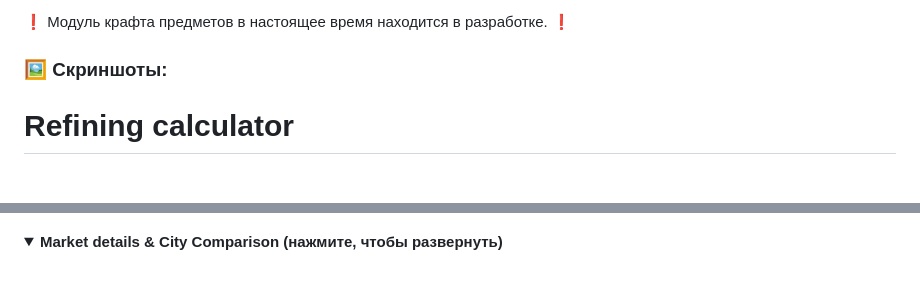
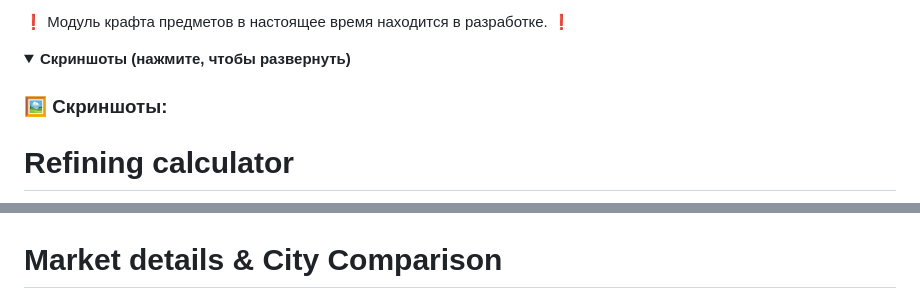
Before and after one commit to bizimod/albion, a Markdown page: README.md, 2 parts joined by grey strips. Drawn GitHub-style; folded sections open; blank space fills up the shorter version.

```diff
--- a/README.md
+++ b/README.md
@@ -18,6 +18,9 @@
 
 ❗ Модуль крафта предметов в настоящее время находится в разработке. ❗
 
+<details>
+<summary><b> Скриншоты (нажмите, чтобы развернуть)</b></summary>
+
 ### 🖼️ Скриншоты:
 
 # Refining calculator
@@ -26,9 +29,7 @@
 # Result
 ![Refining calculator](docs/images/result.png)
 
-<details>
-<summary><b>Market details & City Comparison (нажмите, чтобы развернуть)</b></summary>
-
+# Market details & City Comparison
 ![Refining calculator](docs/images/market-details-city-comparison.png)
 </details>
 
```
